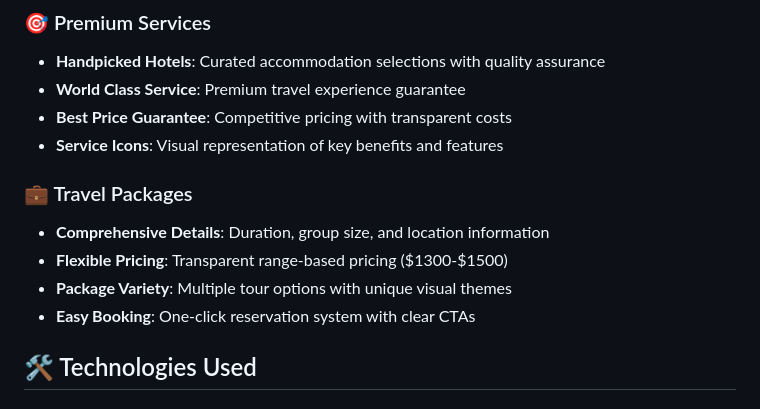
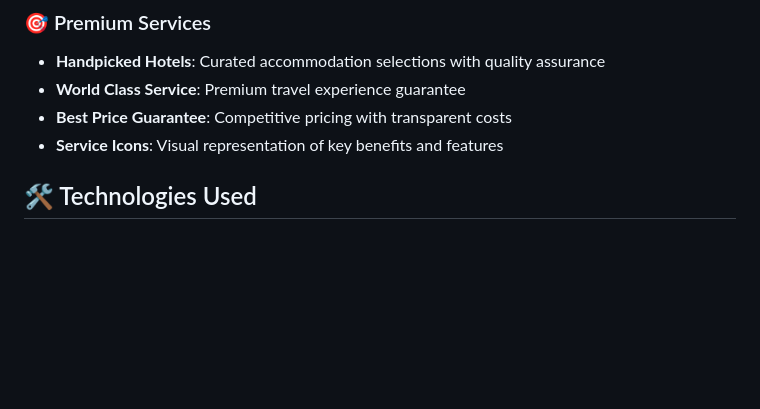
Before and after one commit to zahid-official/practice-10-heroTravel, a Markdown page: readme.md, the part around the change. Drawn GitHub-style; blank space fills up the shorter version.

```diff
--- a/readme.md
+++ b/readme.md
@@ -27,12 +27,6 @@ A stunning and responsive travel website that inspires wanderlust and simplifies
 - **World Class Service**: Premium travel experience guarantee
 - **Best Price Guarantee**: Competitive pricing with transparent costs
 - **Service Icons**: Visual representation of key benefits and features
-
-### 💼 Travel Packages
-- **Comprehensive Details**: Duration, group size, and location information
-- **Flexible Pricing**: Transparent range-based pricing ($1300-$1500)
-- **Package Variety**: Multiple tour options with unique visual themes
-- **Easy Booking**: One-click reservation system with clear CTAs
 
 ## 🛠️ Technologies Used
 
```
